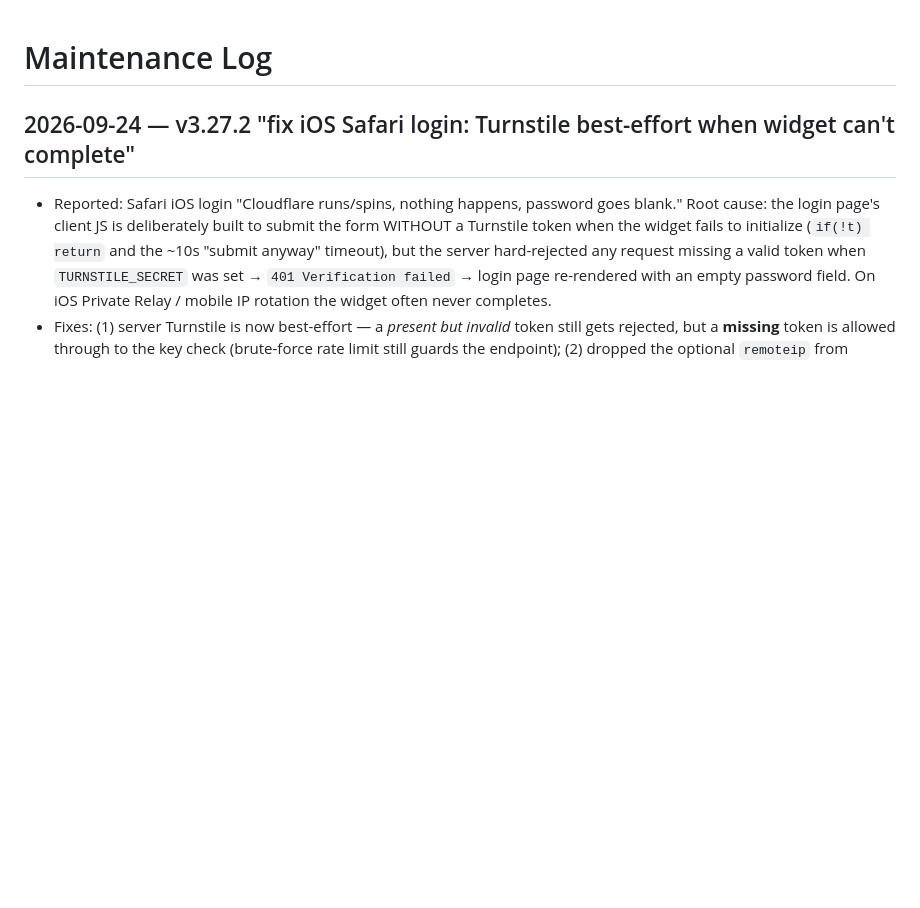
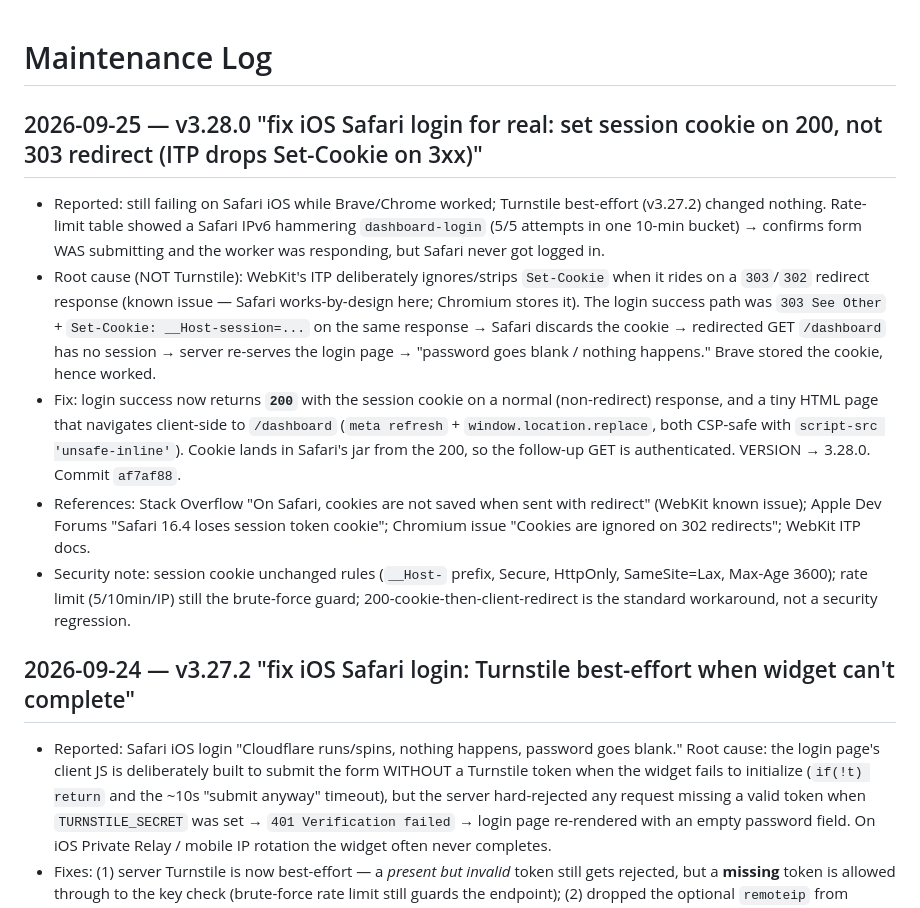
Before and after one commit to ShoaibsProjects/shoaibAktharProBio, a Markdown page: AGENTS.md, the part around the change. GitHub-like rendering; blank space fills up the shorter version.

Commit message:
AGENTS.md: log v3.28.0 Safari cookie-on-303-ITP fix

```diff
--- a/AGENTS.md
+++ b/AGENTS.md
@@ -1,4 +1,11 @@
 # Maintenance Log
+
+## 2026-09-25 — v3.28.0 "fix iOS Safari login for real: set session cookie on 200, not 303 redirect (ITP drops Set-Cookie on 3xx)"
+- Reported: still failing on Safari iOS while Brave/Chrome worked; Turnstile best-effort (v3.27.2) changed nothing. Rate-limit table showed a Safari IPv6 hammering `dashboard-login` (5/5 attempts in one 10-min bucket) → confirms form WAS submitting and the worker was responding, but Safari never got logged in.
+- Root cause (NOT Turnstile): WebKit's ITP deliberately ignores/strips `Set-Cookie` when it rides on a `303`/`302` redirect response (known issue — Safari works-by-design here; Chromium stores it). The login success path was `303 See Other` + `Set-Cookie: __Host-session=...` on the same response → Safari discards the cookie → redirected GET `/dashboard` has no session → server re-serves the login page → "password goes blank / nothing happens." Brave stored the cookie, hence worked.
+- Fix: login success now returns **`200`** with the session cookie on a normal (non-redirect) response, and a tiny HTML page that navigates client-side to `/dashboard` (`meta refresh` + `window.location.replace`, both CSP-safe with `script-src 'unsafe-inline'`). Cookie lands in Safari's jar from the 200, so the follow-up GET is authenticated. VERSION → 3.28.0. Commit `af7af88`.
+- References: Stack Overflow "On Safari, cookies are not saved when sent with redirect" (WebKit known issue); Apple Dev Forums "Safari 16.4 loses session token cookie"; Chromium issue "Cookies are ignored on 302 redirects"; WebKit ITP docs.
+- Security note: session cookie unchanged rules (`__Host-` prefix, Secure, HttpOnly, SameSite=Lax, Max-Age 3600); rate limit (5/10min/IP) still the brute-force guard; 200-cookie-then-client-redirect is the standard workaround, not a security regression.
 
 ## 2026-09-24 — v3.27.2 "fix iOS Safari login: Turnstile best-effort when widget can't complete"
 - Reported: Safari iOS login "Cloudflare runs/spins, nothing happens, password goes blank." Root cause: the login page's client JS is deliberately built to submit the form WITHOUT a Turnstile token when the widget fails to initialize (`if(!t) return` and the ~10s "submit anyway" timeout), but the server hard-rejected any request missing a valid token when `TURNSTILE_SECRET` was set → `401 Verification failed` → login page re-rendered with an empty password field. On iOS Private Relay / mobile IP rotation the widget often never completes.
```
